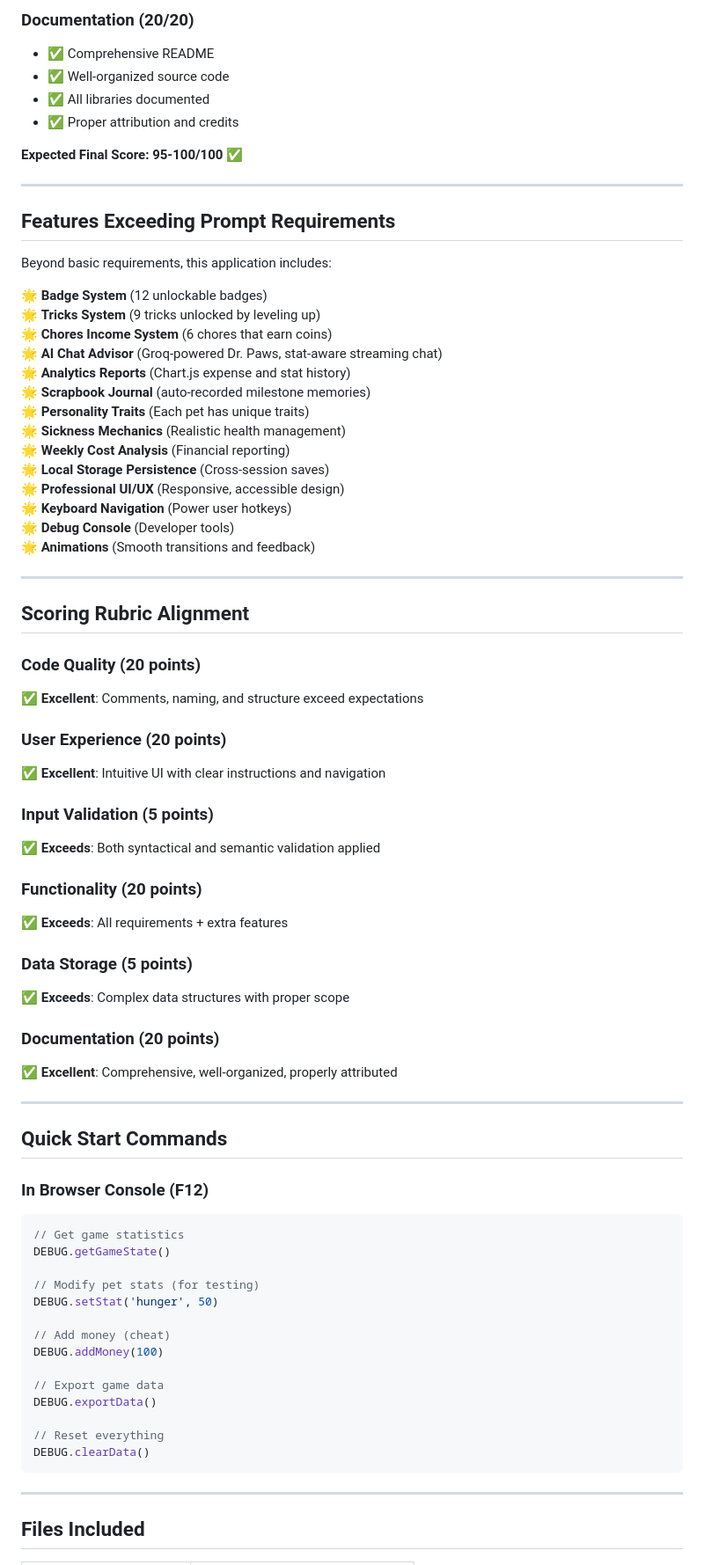
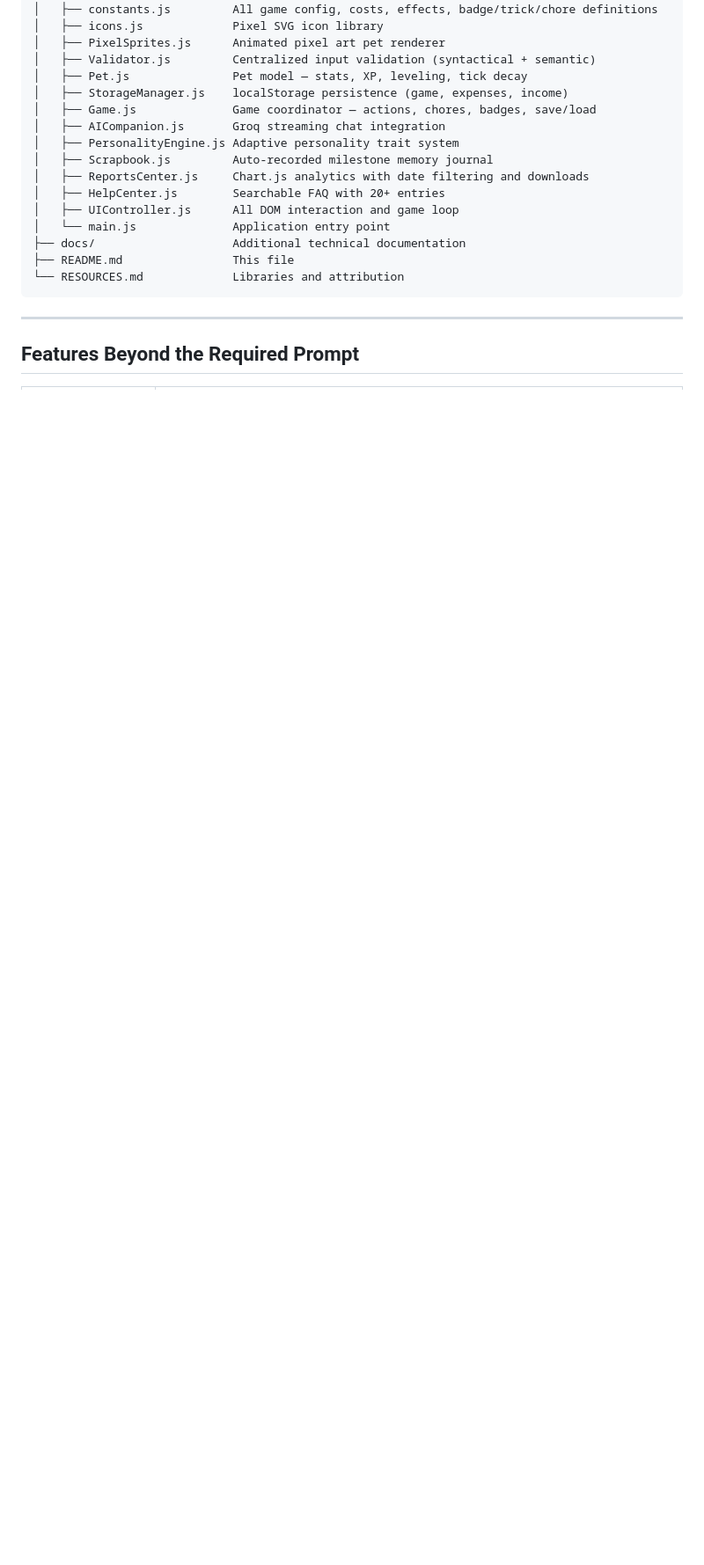
Before and after one commit to Cellius-1/fbla, a Markdown page: README.md, the part around one of its changes. Shown at 88% size. GitHub-like rendering; blank space fills up the shorter version.

````diff
--- a/README.md
+++ b/README.md
@@ -201,78 +96,23 @@ fbla/
-### Documentation (20/20)
-- ✅ Comprehensive README
-- ✅ Well-organized source code
-- ✅ All libraries documented
-- ✅ Proper attribution and credits
-
-**Expected Final Score: 95-100/100** ✅
-
----
-
-## Features Exceeding Prompt Requirements
-
-Beyond basic requirements, this application includes:
-
-🌟 **Badge System** (12 unlockable badges)
-🌟 **Tricks System** (9 tricks unlocked by leveling up)
-🌟 **Chores Income System** (6 chores that earn coins)
-🌟 **AI Chat Advisor** (Groq-powered Dr. Paws, stat-aware streaming chat)
-🌟 **Analytics Reports** (Chart.js expense and stat history)
-🌟 **Scrapbook Journal** (auto-recorded milestone memories)
-🌟 **Personality Traits** (Each pet has unique traits)
-🌟 **Sickness Mechanics** (Realistic health management)
-🌟 **Weekly Cost Analysis** (Financial reporting)
-🌟 **Local Storage Persistence** (Cross-session saves)
-🌟 **Professional UI/UX** (Responsive, accessible design)
-🌟 **Keyboard Navigation** (Power user hotkeys)
-🌟 **Debug Console** (Developer tools)
-🌟 **Animations** (Smooth transitions and feedback)
-
----
-
-## Scoring Rubric Alignment
-
-### Code Quality (20 points)
-✅ **Excellent**: Comments, naming, and structure exceed expectations
-
-### User Experience (20 points)
-✅ **Excellent**: Intuitive UI with clear instructions and navigation
-
-### Input Validation (5 points)
-✅ **Exceeds**: Both syntactical and semantic validation applied
-
-### Functionality (20 points)
-✅ **Exceeds**: All requirements + extra features
-
-### Data Storage (5 points)
-✅ **Exceeds**: Complex data structures with proper scope
-
-### Documentation (20 points)
-✅ **Excellent**: Comprehensive, well-organized, properly attributed
-
----
-
-## Quick Start Commands
-
-### In Browser Console (F12)
-
-```javascript
-// Get game statistics
-DEBUG.getGameState()
-
-// Modify pet stats (for testing)
-DEBUG.setStat('hunger', 50)
-
-// Add money (cheat)
-DEBUG.addMoney(100)
-
-// Export game data
-DEBUG.exportData()
-
-// Reset everything
-DEBUG.clearData()
+│   ├── constants.js         All game config, costs, effects, badge/trick/chore definitions
+│   ├── icons.js             Pixel SVG icon library
+│   ├── PixelSprites.js      Animated pixel art pet renderer
+│   ├── Validator.js         Centralized input validation (syntactical + semantic)
+│   ├── Pet.js               Pet model — stats, XP, leveling, tick decay
+│   ├── StorageManager.js    localStorage persistence (game, expenses, income)
+│   ├── Game.js              Game coordinator — actions, chores, badges, save/load
+│   ├── AICompanion.js       Groq streaming chat integration
+│   ├── PersonalityEngine.js Adaptive personality trait system
+│   ├── Scrapbook.js         Auto-recorded milestone memory journal
+│   ├── ReportsCenter.js     Chart.js analytics with date filtering and downloads
+│   ├── HelpCenter.js        Searchable FAQ with 20+ entries
+│   ├── UIController.js      All DOM interaction and game loop
+│   └── main.js              Application entry point
+├── docs/                    Additional technical documentation
+├── README.md                This file
+└── RESOURCES.md             Libraries and attribution
 ```
 
 ---
 
-## Files Included
+## Features Beyond the Required Prompt
 
````
Also changed, not shown: other parts of README.md (+82 -223 lines).
